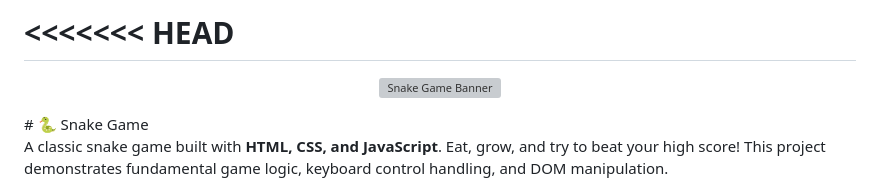
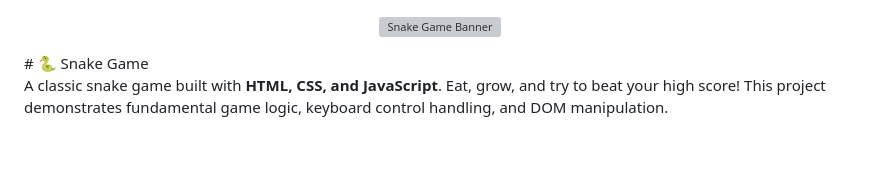
Before and after one commit to Leta-Kasahun/Snake_game, a Markdown page: README.md, the part around the change. Rendered like a GitHub page; blank space fills up the shorter version; grey boxes are pictures that could not be loaded.

```diff
--- a/README.md
+++ b/README.md
@@ -1,5 +1,4 @@
-<<<<<<< HEAD
-=======
+
 <p align="center">
   <img src="images/banner_image.png"width="100%" alt="Snake Game Banner" />
 </p>
```
